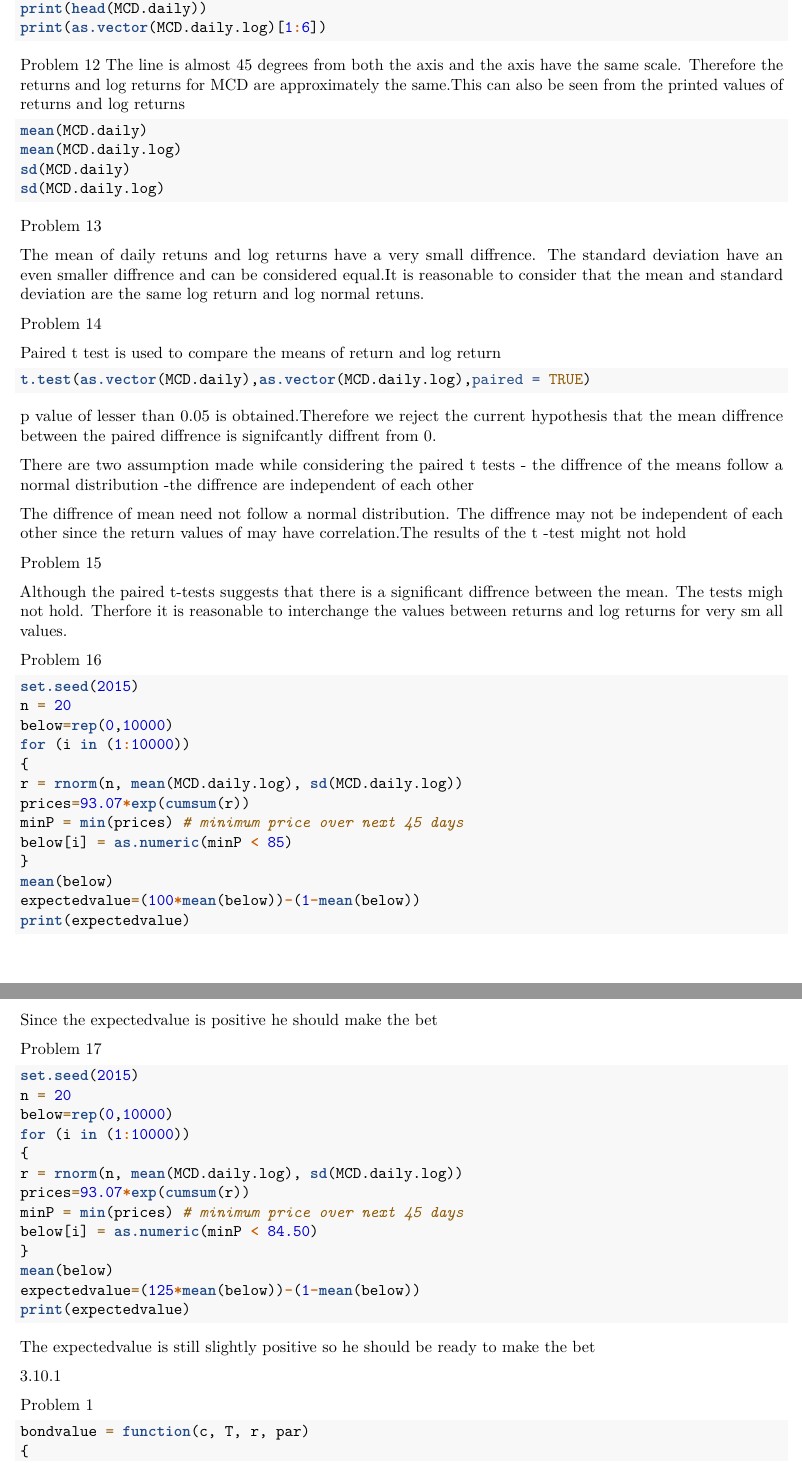
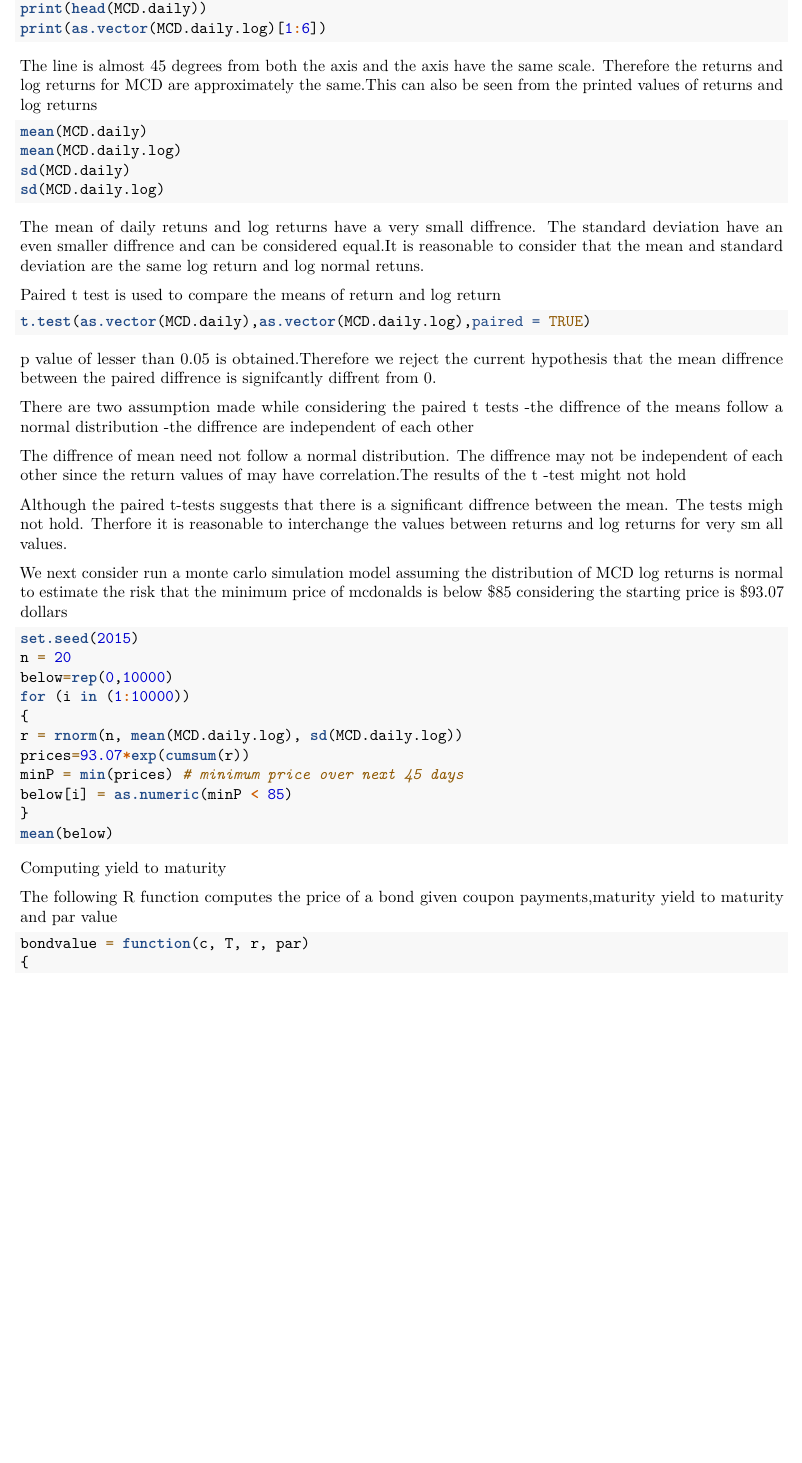
Before and after one commit to tusharnahar93/STAT631---Financial-Econometrics-and-Time-Series-Analysis, an R Markdown document (Homework1_TusharNahar.Rmd): two parts of pages 3 and 4 of 6 before the commit and part of page 3 of 5 after it, the two joined at a grey line, cut so that both start at the same text, the shorter picture padded with empty space. Rendered offline with R 4.5, knitr and Pandoc, then LaTeX, with nearby package versions; the code chunks are not run, so their results and figures are left out.

Commit message:
Update Homework1_TusharNahar.Rmd

````diff
--- a/Homework1_TusharNahar.Rmd
+++ b/Homework1_TusharNahar.Rmd
@@ -111,7 +108,7 @@ print(head(MCD.daily))
 print(as.vector(MCD.daily.log)[1:6])
 
 ```
-Problem 12
+
 The line is almost 45 degrees from both the axis and the axis have the same scale. Therefore the returns and log returns for MCD are approximately the same.This can also be seen from the printed values of returns and log returns
 
 ```{r}
@@ -120,11 +117,9 @@ mean(MCD.daily.log)
 sd(MCD.daily)
 sd(MCD.daily.log)
 ```
-Problem 13
 
 The mean of daily retuns and log returns have a very small diffrence. The standard deviation have an even smaller diffrence and can be considered equal.It is reasonable to consider that the mean and standard deviation are the same log return and log normal retuns.
 
-Problem 14
 
 Paired t test is used to compare the means of return and log return
 ```{r}
@@ -133,17 +128,17 @@ t.test(as.vector(MCD.daily),as.vector(MCD.daily.log),paired = TRUE)
 p value of lesser than 0.05 is obtained.Therefore  we reject the current hypothesis that the mean diffrence between the paired diffrence is signifcantly diffrent from 0.
 
 There are two assumption made while considering the paired t tests
-- the diffrence of the means follow a normal distribution
+-the diffrence of the means follow a normal distribution
 -the diffrence are independent of each other
 
 
 The diffrence of mean need not follow a normal distribution. The diffrence may not be independent of each other since the return values of may have correlation.The results of the t -test might not hold
 
-Problem 15
 
 Although the paired t-tests suggests that there is a significant diffrence between the mean. The tests migh not hold. Therfore it is reasonable to interchange the values between returns and log returns for very sm all values.
 
-Problem 16
+We next consider run a monte carlo simulation model assuming the distribution of MCD log returns is normal to estimate the risk that the minimum price of mcdonalds is below $85
+considering the starting price is $93.07 dollars
 ```{r}
 set.seed(2015)
 n = 20
@@ -156,33 +151,12 @@ minP = min(prices) # minimum price over next 45 days
 below[i] = as.numeric(minP < 85)
 }
 mean(below)
-expectedvalue=(100*mean(below))-(1-mean(below))
-print(expectedvalue)
-```
-Since the expectedvalue is positive he should make the bet
-
-Problem 17
-```{r}
-set.seed(2015)
-n = 20
-below=rep(0,10000)
-for (i in (1:10000))
-{
-r = rnorm(n, mean(MCD.daily.log), sd(MCD.daily.log))
-prices=93.07*exp(cumsum(r))
-minP = min(prices) # minimum price over next 45 days
-below[i] = as.numeric(minP < 84.50)
-}
-mean(below)
-expectedvalue=(125*mean(below))-(1-mean(below))
-print(expectedvalue)
 
 ```
-The expectedvalue is still slightly positive so he should be ready to make the bet
+Computing yield to maturity
 
-3.10.1
+The following R function computes the price of a bond given coupon payments,maturity yield to maturity and par value
 
-Problem 1
 ```{r}
 bondvalue = function(c, T, r, par)
 {
````
Also changed, not shown: Homework1_TusharNahar.Rmd (19 more changed lines).
